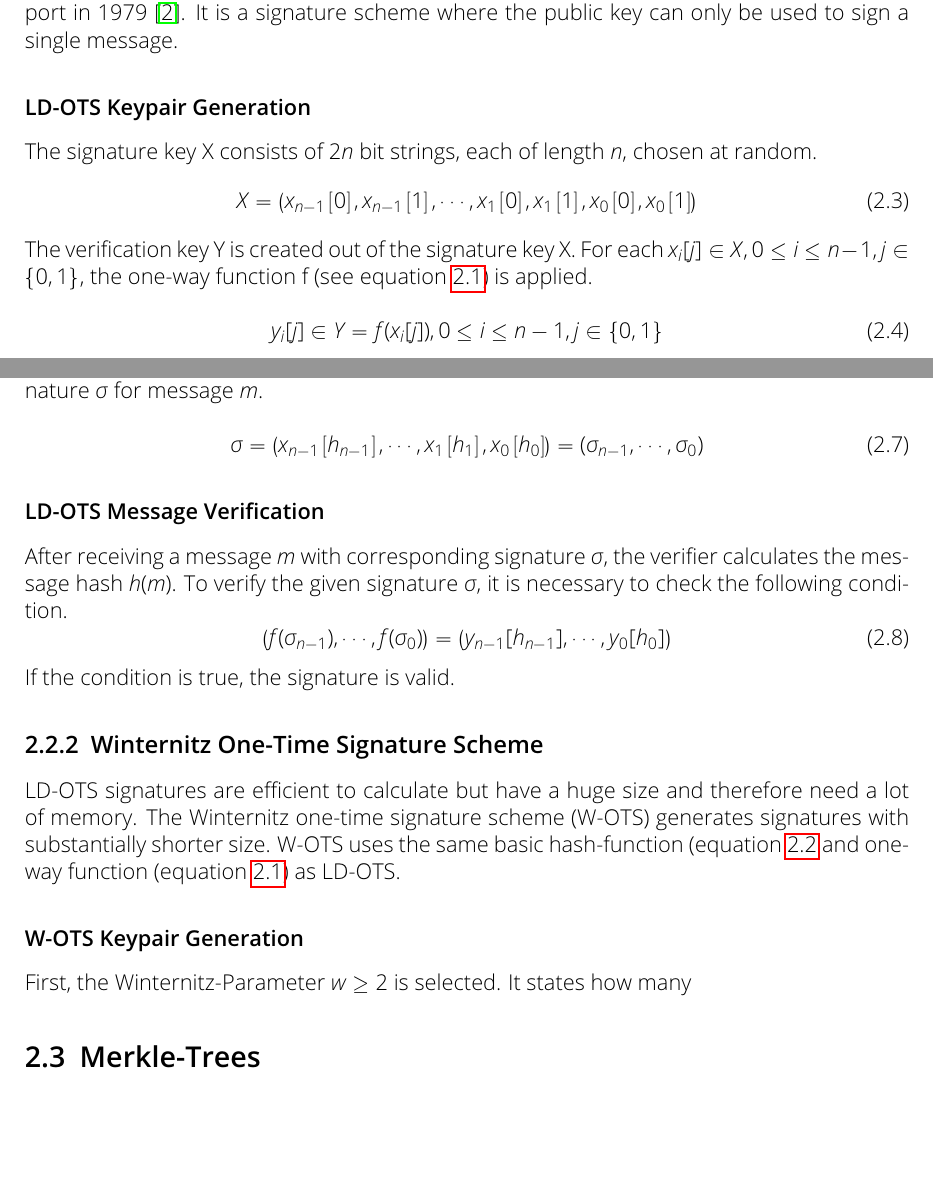
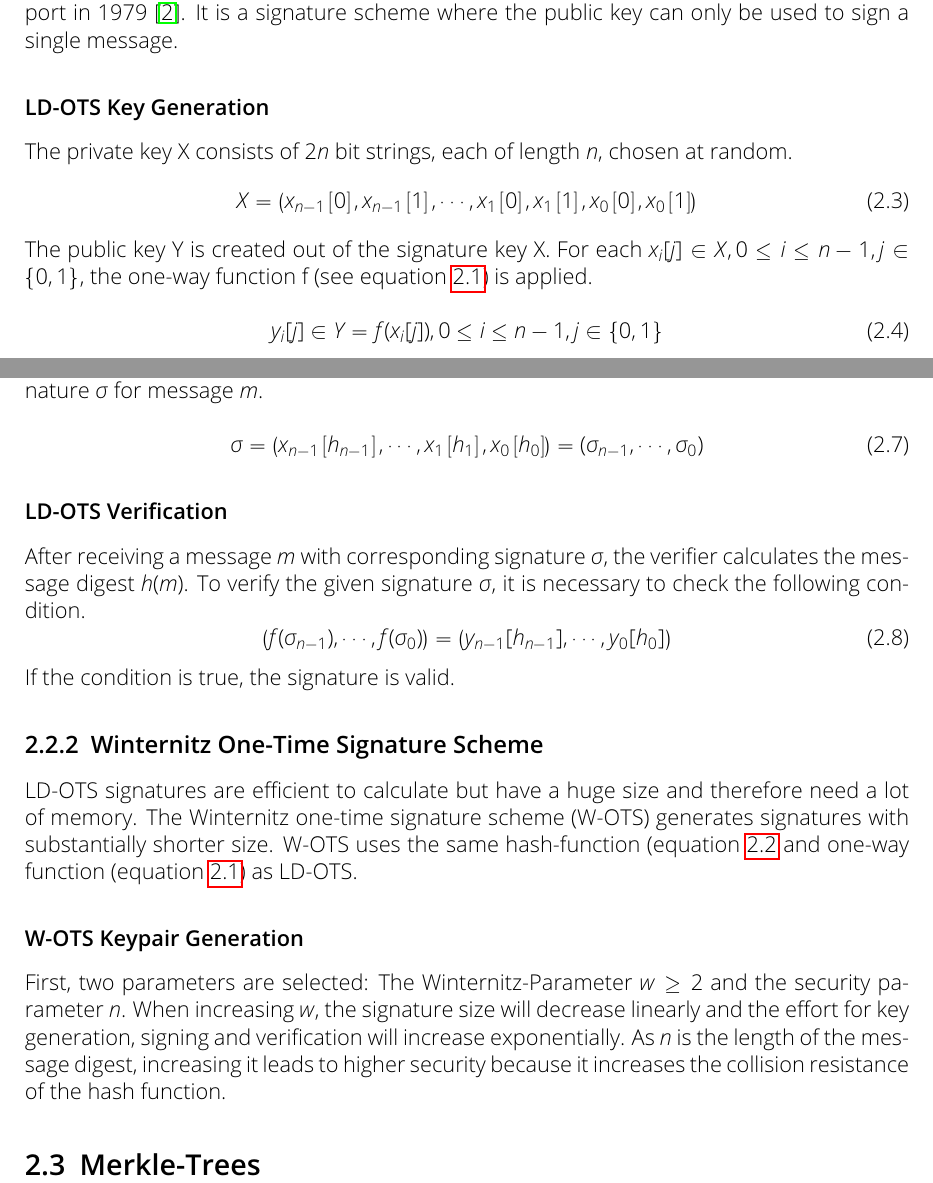
Before and after one commit to Amyy/master_thesis, a LaTeX thesis (thesis.tex, which reads chapters/background.tex): two parts of pages 6 and 7 of 9, joined at a grey line, cut so that both start at the same text, the shorter picture padded with empty space. Compiled offline with pdfLaTeX.

Commit message:
continued WOTS-section - introduction

```diff
--- a/chapters/background.tex
+++ b/chapters/background.tex
@@ -31,13 +31,13 @@ It is a signature scheme where the public key can only be used to sign a single
 %-> bei allen OTS schemes so, vlt vorher erklären / zusammenfassen?
 
 
-\subsubsection{LD-OTS Keypair Generation}
-The signature key X consists of $2n$ bit strings, each of length $n$, chosen at random. % n ist security parameter
+\subsubsection{LD-OTS Key Generation}
+The private key X consists of $2n$ bit strings, each of length $n$, chosen at random. % n ist security parameter
 \begin{equation}
 \label{eq:ldots_sign_key}
 X = \left(x_{n-1}\left[0\right], x_{n-1}\left[1\right], \cdots, x_{1}\left[0\right], x_{1}\left[1\right], x_{0}\left[0\right], x_{0}\left[1\right] \right)
 \end{equation}
-The verification key Y is created out of the signature key X. For each $x_i[j] \in X, 0 \leq i \leq n-1, j \in \lbrace 0,1 \rbrace$, the one-way function~f (see equation~\ref{eq:ldots_one-way-func}) is applied.
+The public key Y is created out of the signature key X. For each $x_i[j] \in X, 0 \leq i \leq n-1, j \in \lbrace 0,1 \rbrace$, the one-way function~f (see equation~\ref{eq:ldots_one-way-func}) is applied.
 
 \begin{equation}
 y_i[j] \in Y = f(x_i[j]), 0 \leq i \leq n-1, j \in \lbrace 0,1 \rbrace
@@ -65,8 +65,8 @@ x_{n-1} \left[ h_{n-1} \right], \cdots, x_1\left[ h_1 \right], x_0\left[ h_0\rig
 \right) = (\sigma_{n-1}, \cdots, \sigma_0)
 \end{equation}
 
-\subsubsection{LD-OTS Message Verification}
-After receiving a message $m$ with corresponding signature $\sigma$, the verifier calculates the message hash $h(m)$.
+\subsubsection{LD-OTS Verification}
+After receiving a message $m$ with corresponding signature $\sigma$, the verifier calculates the message digest $h(m)$.
 To verify the given signature $\sigma$, it is necessary to check the following condition.
 \begin{equation}
 \left(
@@ -84,10 +84,15 @@ If the condition is true, the signature is valid.
 % Überleitung zu Winternitz weil diese Vorteil kürzerer Signatur aufweisen
 
 \subsection{Winternitz One-Time Signature Scheme}
-LD-OTS signatures are efficient to calculate but have a huge size and therefore need a lot of memory. The Winternitz one-time signature scheme (W-OTS) generates signatures with substantially shorter size. W-OTS uses the same basic hash-function (equation~\ref{eq:ldots_basic_hashfunc} and one-way function (equation~\ref{eq:ldots_one-way-func}) as LD-OTS. %genauer beschreiben evtl
+LD-OTS signatures are efficient to calculate but have a huge size and therefore need a lot of memory. The Winternitz one-time signature scheme (W-OTS) generates signatures with substantially shorter size. W-OTS uses the same hash-function (equation~\ref{eq:ldots_basic_hashfunc} and one-way function (equation~\ref{eq:ldots_one-way-func}) as LD-OTS. %genauer beschreiben evtl
 
 \subsubsection{W-OTS Keypair Generation}
-First, the Winternitz-Parameter $w \geq 2$ is selected. It states how many
+First, two parameters are selected: The Winternitz-Parameter $w \geq 2$ and the security parameter $n$. When increasing $w$, the signature size will decrease linearly and the effort for key generation, signing and verification will increase exponentially. As $n$ is the length of the message digest, increasing it leads to higher security because it increases the collision resistance of the hash function.
+% The Winternitz parameter w enables space/time trade-offs.
+
+
+
+
 
 % keygen+sign+verify time / aufwand / speicherverbrauch -> Positiv: Wenig Speicherverbrauch, kleinere Signatur ALS bei Lamport-Diffie!
 
```
